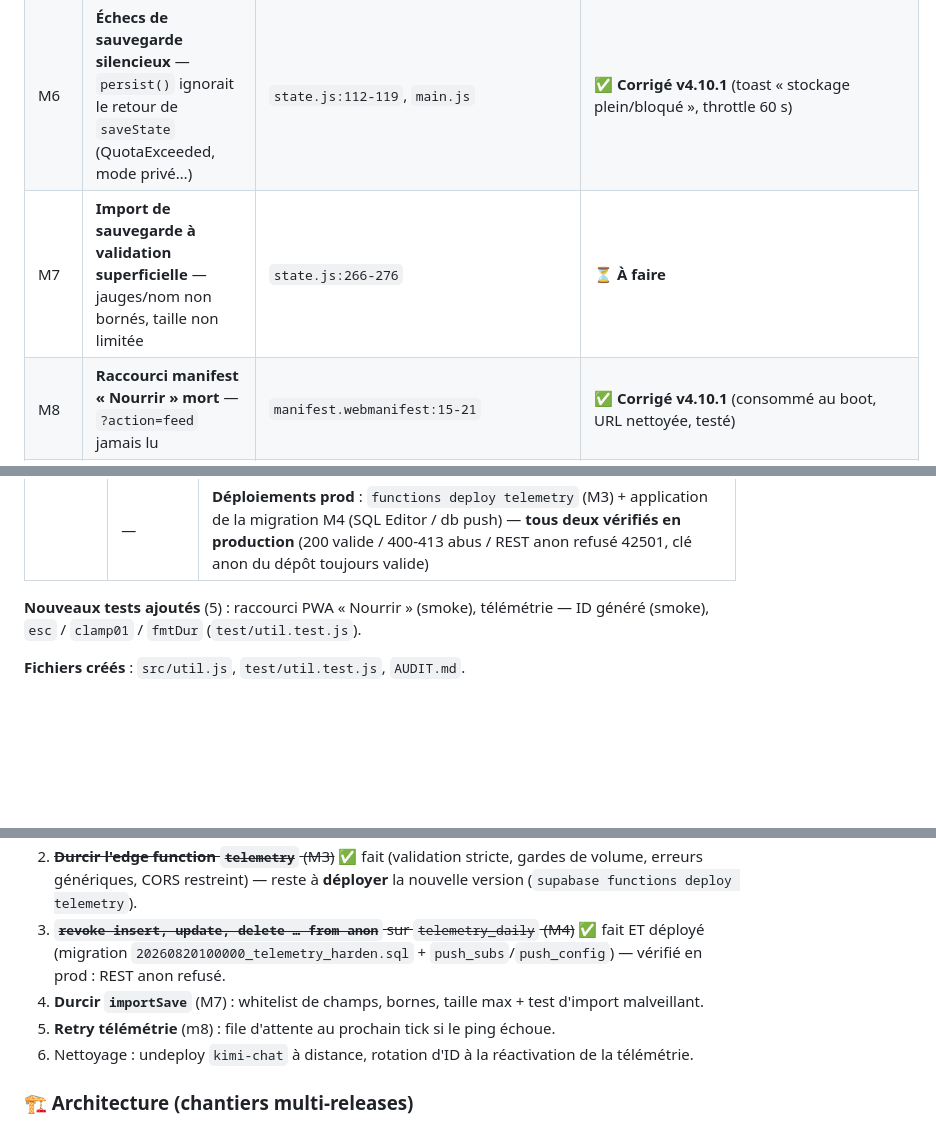
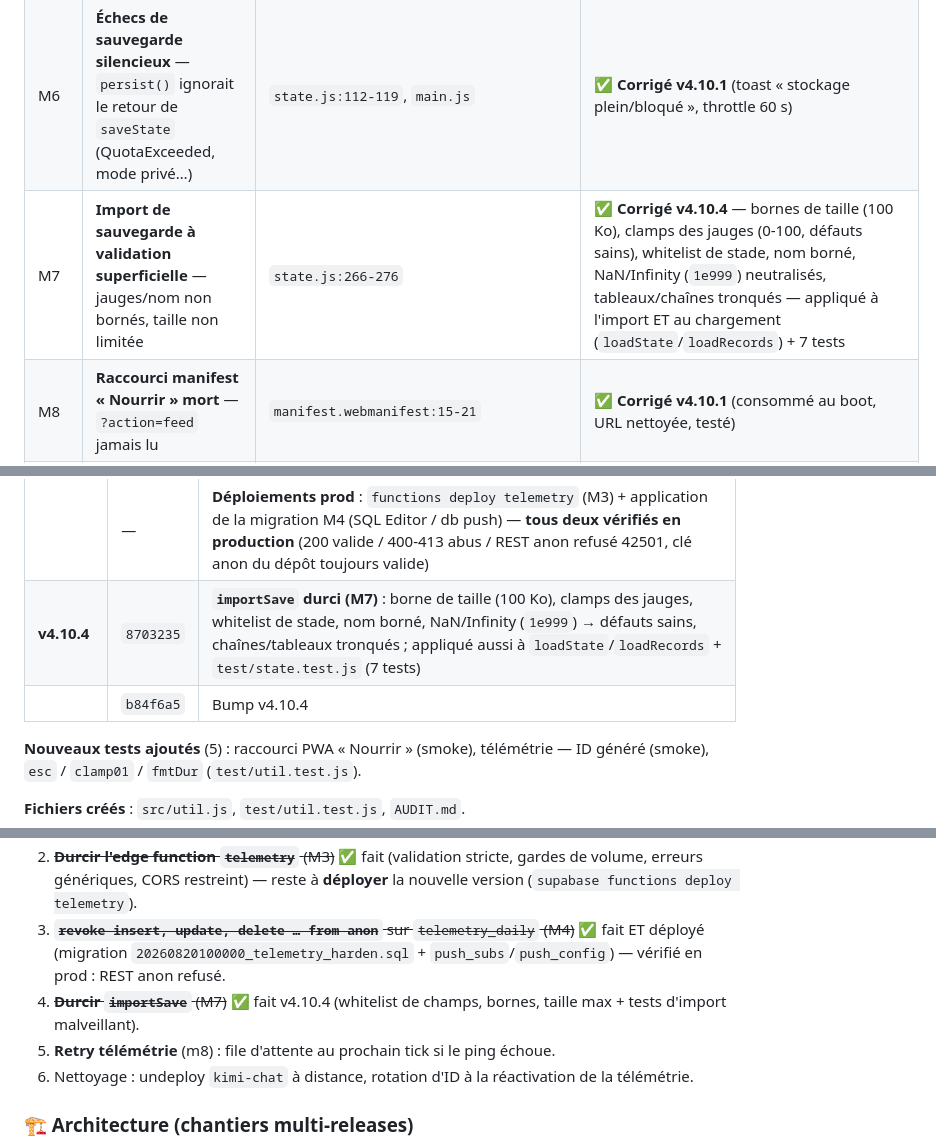
Before and after one commit to herve-coulon/petite-loutre, a Markdown page: AUDIT.md, 3 parts joined by grey strips. Rendered like a GitHub page; blank space fills up the shorter version.

Commit message:
docs: AUDIT.md — M7 résolu (sauvegardes assainies) 📋✅

```diff
--- a/AUDIT.md
+++ b/AUDIT.md
@@ -52,7 +52,7 @@ Depuis l'audit, **8 correctifs/améliorations ont été livrés** (v4.10.1 → v
 | M4 | **Politique RLS d'insertion ouverte à anon** (`with check (true)`) — insertion REST directe sans passer par la fonction | `telemetry_daily.sql:20-22` | ✅ **Corrigé, DÉPLOYÉ et VÉRIFIÉ** — politique supprimée + `revoke insert, update, delete` (anon/authenticated) sur `telemetry_daily`/`push_subs`/`push_config` ; test en prod : REST direct anon → `42501 permission denied` (401), fonction service_role → 200 |
 | M5 | **God files** : `main.js` 3 392 lignes / 142 fonctions / 46 imports ; `render.js` `makeRenderer` 2 216 lignes | `src/main.js`, `src/render.js` | ⏳ **À faire** (chantier multi-releases, voir §6) |
 | M6 | **Échecs de sauvegarde silencieux** — `persist()` ignorait le retour de `saveState` (QuotaExceeded, mode privé…) | `state.js:112-119`, `main.js` | ✅ **Corrigé v4.10.1** (toast « stockage plein/bloqué », throttle 60 s) |
-| M7 | **Import de sauvegarde à validation superficielle** — jauges/nom non bornés, taille non limitée | `state.js:266-276` | ⏳ **À faire** |
+| M7 | **Import de sauvegarde à validation superficielle** — jauges/nom non bornés, taille non limitée | `state.js:266-276` | ✅ **Corrigé v4.10.4** — bornes de taille (100 Ko), clamps des jauges (0-100, défauts sains), whitelist de stade, nom borné, NaN/Infinity (`1e999`) neutralisés, tableaux/chaînes tronqués — appliqué à l'import ET au chargement (`loadState`/`loadRecords`) + 7 tests |
 | M8 | **Raccourci manifest « Nourrir » mort** — `?action=feed` jamais lu | `manifest.webmanifest:15-21` | ✅ **Corrigé v4.10.1** (consommé au boot, URL nettoyée, testé) |
 | M9 | **Code mort** : exports jamais utilisés (`sfxBus`, `MEAL_FISH_COST`, `isGardenPlaying`…), 6 imports inutiles | divers | ✅ **Corrigé v4.10.1** (+ patch de design obsolète supprimé) |
 | M10 | **Duplications** : `esc` ×2, `clamp`/`clamp01` ×4, formateurs de durée ×3, seuils de jauge codés en dur à 3 endroits | `main.js`, `ui.js`, `audio.js`, `minigame.js`, `toboggan.js`, `photocard.js` | ✅ **Corrigé v4.10.3** (module `util.js` ; reste : seuils de jauge, voir §6) |
@@ -93,6 +93,8 @@ Depuis l'audit, **8 correctifs/améliorations ont été livrés** (v4.10.1 → v
 | | `a6b5028` | **Backend push versionné** : fonction déployée téléchargée (`supabase/functions/push/index.ts`), migration `push_subs`/`push_config`, `[functions.push]` dans `config.toml`, procédure de déploiement + cron documentée dans le README |
 | | `283e84a` | **Durcissement telemetry (M3+M4)** : validation stricte (id 16 hex, jour borné, entiers bornés, corps ≤ 4 Ko), gardes de volume jour/id (429), erreurs génériques, CORS restreint ; politique d'insertion anon supprimée + privilèges révoqués (anon/authenticated) |
 | | — | **Déploiements prod** : `functions deploy telemetry` (M3) + application de la migration M4 (SQL Editor / db push) — **tous deux vérifiés en production** (200 valide / 400-413 abus / REST anon refusé 42501, clé anon du dépôt toujours valide) |
+| **v4.10.4** | `8703235` | **`importSave` durci (M7)** : borne de taille (100 Ko), clamps des jauges, whitelist de stade, nom borné, NaN/Infinity (`1e999`) → défauts sains, chaînes/tableaux tronqués ; appliqué aussi à `loadState`/`loadRecords` + `test/state.test.js` (7 tests) |
+| | `b84f6a5` | Bump v4.10.4 |
 
 **Nouveaux tests ajoutés** (5) : raccourci PWA « Nourrir » (smoke), télémétrie — ID généré (smoke), `esc` / `clamp01` / `fmtDur` (`test/util.test.js`).
 
@@ -106,7 +108,7 @@ Depuis l'audit, **8 correctifs/améliorations ont été livrés** (v4.10.1 → v
 1. ~~**Versionner `supabase/functions/push/index.ts`** + le cron (M2)~~ ✅ fait — restent : déployer la migration (`supabase db push`) et re-créer le cron 10 min dans le Dashboard si un projet était recréé de zéro (procédure dans le README).
 2. ~~**Durcir l'edge function `telemetry`** (M3)~~ ✅ fait (validation stricte, gardes de volume, erreurs génériques, CORS restreint) — reste à **déployer** la nouvelle version (`supabase functions deploy telemetry`).
 3. ~~**`revoke insert, update, delete … from anon`** sur `telemetry_daily` (M4)~~ ✅ fait ET déployé (migration `20260820100000_telemetry_harden.sql` + `push_subs`/`push_config`) — vérifié en prod : REST anon refusé.
-4. **Durcir `importSave`** (M7) : whitelist de champs, bornes, taille max + test d'import malveillant.
+4. ~~**Durcir `importSave`** (M7)~~ ✅ fait v4.10.4 (whitelist de champs, bornes, taille max + tests d'import malveillant).
 5. **Retry télémétrie** (m8) : file d'attente au prochain tick si le ping échoue.
 6. Nettoyage : undeploy `kimi-chat` à distance, rotation d'ID à la réactivation de la télémétrie.
 
```
